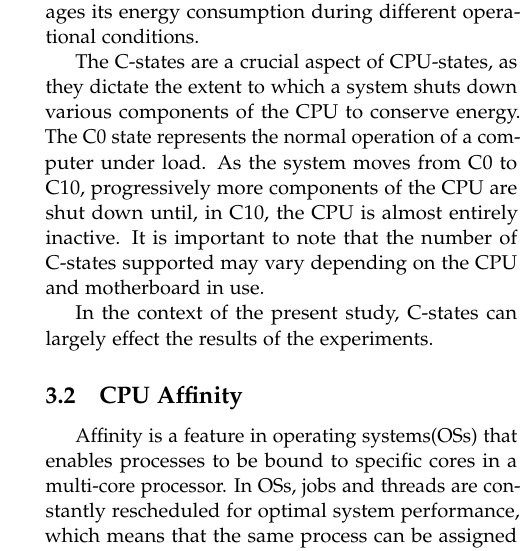
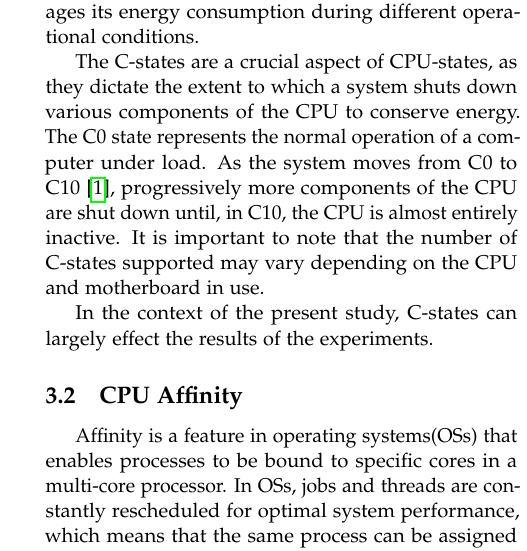
Before and after one commit to KuskIV/BDEnergy, a LaTeX thesis (article/main.tex, which reads article/sections/background/cpu_states.tex): part of one column of page 3 of 6, cut so that both start at the same text. Compiled offline with pdfLaTeX.

Commit message:
Update cpu_states.tex

```diff
--- a/article/sections/background/cpu_states.tex
+++ b/article/sections/background/cpu_states.tex
@@ -2,7 +2,7 @@
 
 This section provides an overview of CPU-states, which are a crucial aspect of energy management in computer systems. The information presented in this section draws heavily from Intel \cite{CIntel} and the further explanation from HardwareSecrets \cite{CHard}. The concept of CPU-states is concerned with how a system manages its energy consumption during different operational conditions.
 
-The C-states are a crucial aspect of CPU-states, as they dictate the extent to which a system shuts down various components of the CPU to conserve energy. The C0 state represents the normal operation of a computer under load. As the system moves from C0 to C10, progressively more components of the CPU are shut down until, in C10, the CPU is almost entirely inactive. It is important to note that the number of C-states supported may vary depending on the CPU and motherboard in use.
+The C-states are a crucial aspect of CPU-states, as they dictate the extent to which a system shuts down various components of the CPU to conserve energy. The C0 state represents the normal operation of a computer under load. As the system moves from C0 to C10 \cite{biksbois}, progressively more components of the CPU are shut down until, in C10, the CPU is almost entirely inactive. It is important to note that the number of C-states supported may vary depending on the CPU and motherboard in use.
 
 % In addition to C-states, there are other states such as CC-states (Core C-states), PC-states (Package C-states), Thread C-states, and Hyper-Thread C-states. However, information on these states is limited. Enhanced C-states (C1E), which can shut down more components of the CPU than C0 but not as much as the next C-state, are also present in some CPUs.
 
```
